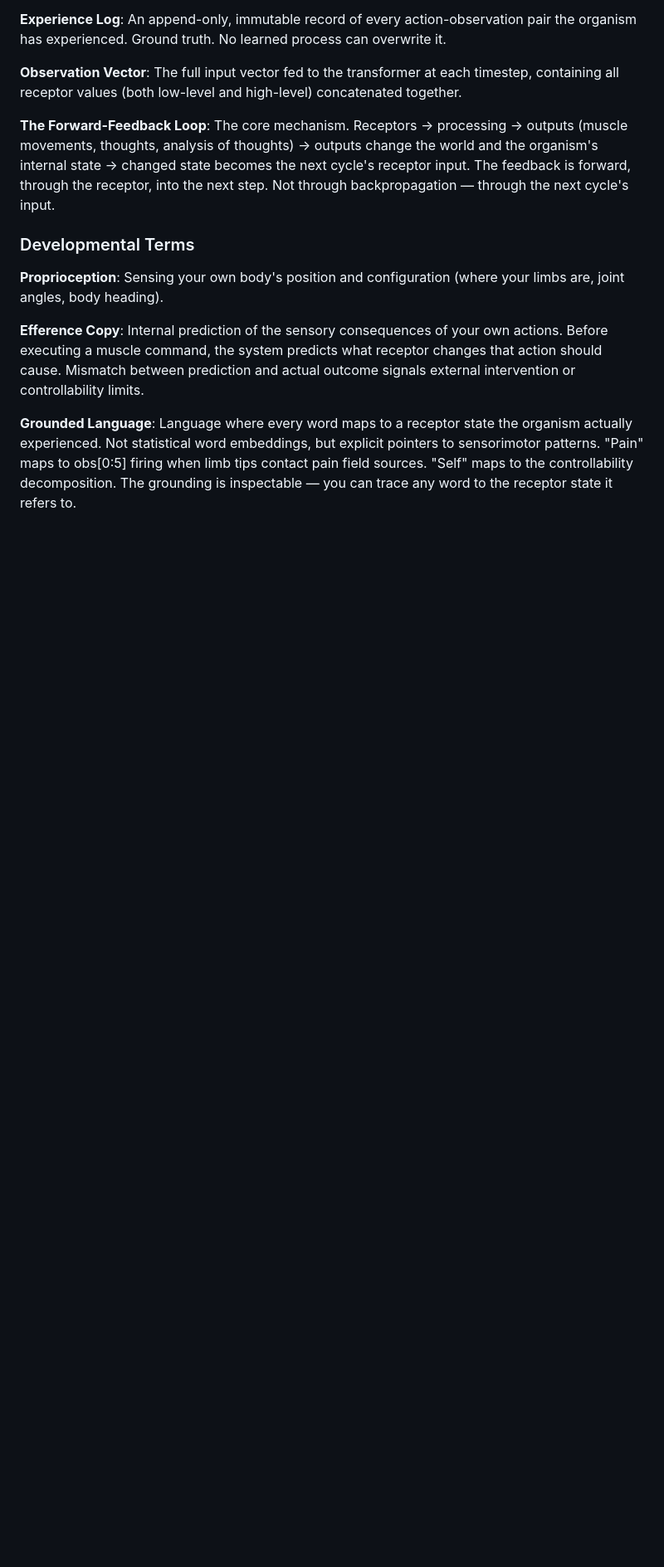
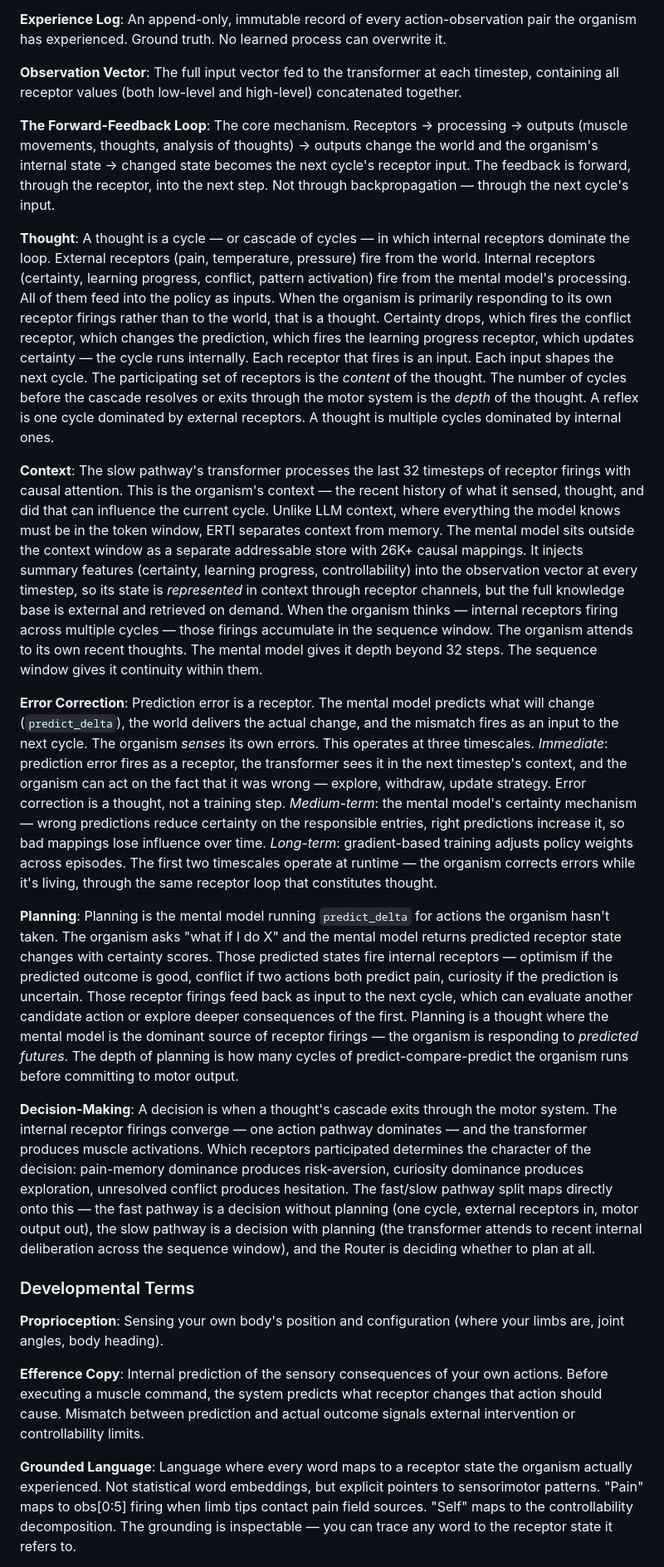
Before and after one commit to ameritusweb/ArtificialBiologicalIntelligence, a Markdown page: README.md, the part around the change. Shown at 83% size. Rendered like a GitHub page; blank space fills up the shorter version.

```diff
--- a/README.md
+++ b/README.md
@@ -56,6 +56,16 @@ The key principle: **capability without receptor is latent and never gets used.*
 **Observation Vector**: The full input vector fed to the transformer at each timestep, containing all receptor values (both low-level and high-level) concatenated together.
 
 **The Forward-Feedback Loop**: The core mechanism. Receptors → processing → outputs (muscle movements, thoughts, analysis of thoughts) → outputs change the world and the organism's internal state → changed state becomes the next cycle's receptor input. The feedback is forward, through the receptor, into the next step. Not through backpropagation — through the next cycle's input.
+
+**Thought**: A thought is a cycle — or cascade of cycles — in which internal receptors dominate the loop. External receptors (pain, temperature, pressure) fire from the world. Internal receptors (certainty, learning progress, conflict, pattern activation) fire from the mental model's processing. All of them feed into the policy as inputs. When the organism is primarily responding to its own receptor firings rather than to the world, that is a thought. Certainty drops, which fires the conflict receptor, which changes the prediction, which fires the learning progress receptor, which updates certainty — the cycle runs internally. Each receptor that fires is an input. Each input shapes the next cycle. The participating set of receptors is the *content* of the thought. The number of cycles before the cascade resolves or exits through the motor system is the *depth* of the thought. A reflex is one cycle dominated by external receptors. A thought is multiple cycles dominated by internal ones.
+
+**Context**: The slow pathway's transformer processes the last 32 timesteps of receptor firings with causal attention. This is the organism's context — the recent history of what it sensed, thought, and did that can influence the current cycle. Unlike LLM context, where everything the model knows must be in the token window, ERTI separates context from memory. The mental model sits outside the context window as a separate addressable store with 26K+ causal mappings. It injects summary features (certainty, learning progress, controllability) into the observation vector at every timestep, so its state is *represented* in context through receptor channels, but the full knowledge base is external and retrieved on demand. When the organism thinks — internal receptors firing across multiple cycles — those firings accumulate in the sequence window. The organism attends to its own recent thoughts. The mental model gives it depth beyond 32 steps. The sequence window gives it continuity within them.
+
+**Error Correction**: Prediction error is a receptor. The mental model predicts what will change (`predict_delta`), the world delivers the actual change, and the mismatch fires as an input to the next cycle. The organism *senses* its own errors. This operates at three timescales. *Immediate*: prediction error fires as a receptor, the transformer sees it in the next timestep's context, and the organism can act on the fact that it was wrong — explore, withdraw, update strategy. Error correction is a thought, not a training step. *Medium-term*: the mental model's certainty mechanism — wrong predictions reduce certainty on the responsible entries, right predictions increase it, so bad mappings lose influence over time. *Long-term*: gradient-based training adjusts policy weights across episodes. The first two timescales operate at runtime — the organism corrects errors while it's living, through the same receptor loop that constitutes thought.
+
+**Planning**: Planning is the mental model running `predict_delta` for actions the organism hasn't taken. The organism asks "what if I do X" and the mental model returns predicted receptor state changes with certainty scores. Those predicted states fire internal receptors — optimism if the predicted outcome is good, conflict if two actions both predict pain, curiosity if the prediction is uncertain. Those receptor firings feed back as input to the next cycle, which can evaluate another candidate action or explore deeper consequences of the first. Planning is a thought where the mental model is the dominant source of receptor firings — the organism is responding to *predicted futures*. The depth of planning is how many cycles of predict-compare-predict the organism runs before committing to motor output.
+
+**Decision-Making**: A decision is when a thought's cascade exits through the motor system. The internal receptor firings converge — one action pathway dominates — and the transformer produces muscle activations. Which receptors participated determines the character of the decision: pain-memory dominance produces risk-aversion, curiosity dominance produces exploration, unresolved conflict produces hesitation. The fast/slow pathway split maps directly onto this — the fast pathway is a decision without planning (one cycle, external receptors in, motor output out), the slow pathway is a decision with planning (the transformer attends to recent internal deliberation across the sequence window), and the Router is deciding whether to plan at all.
 
 ### Developmental Terms
 
```
